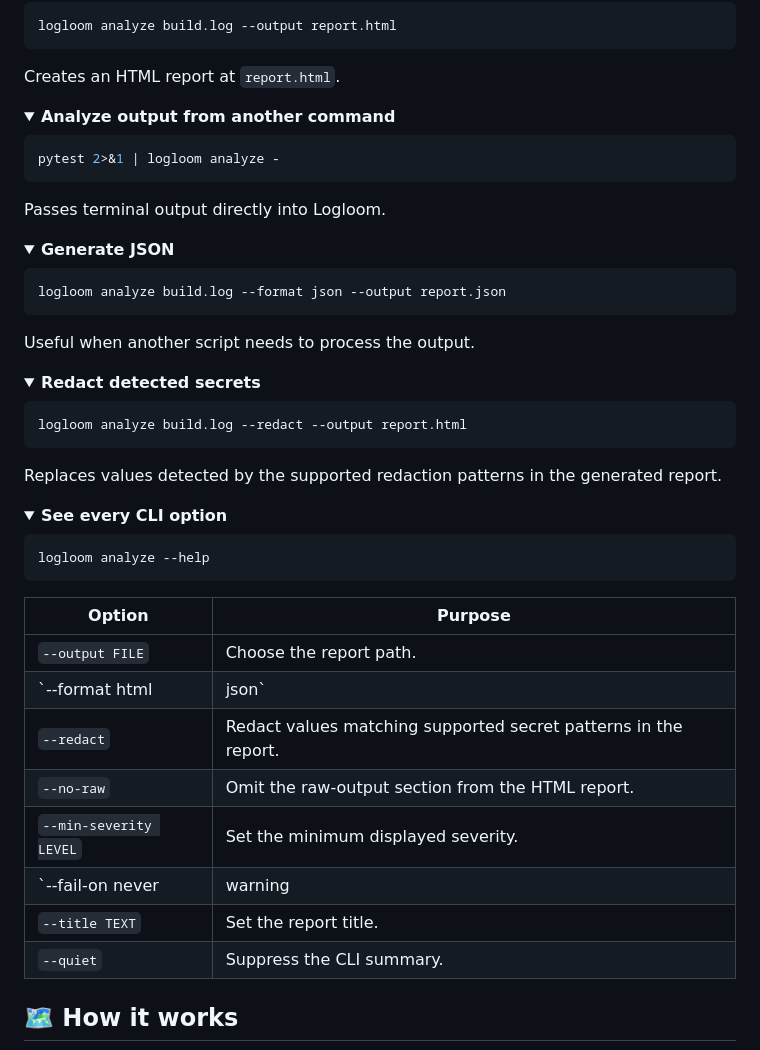
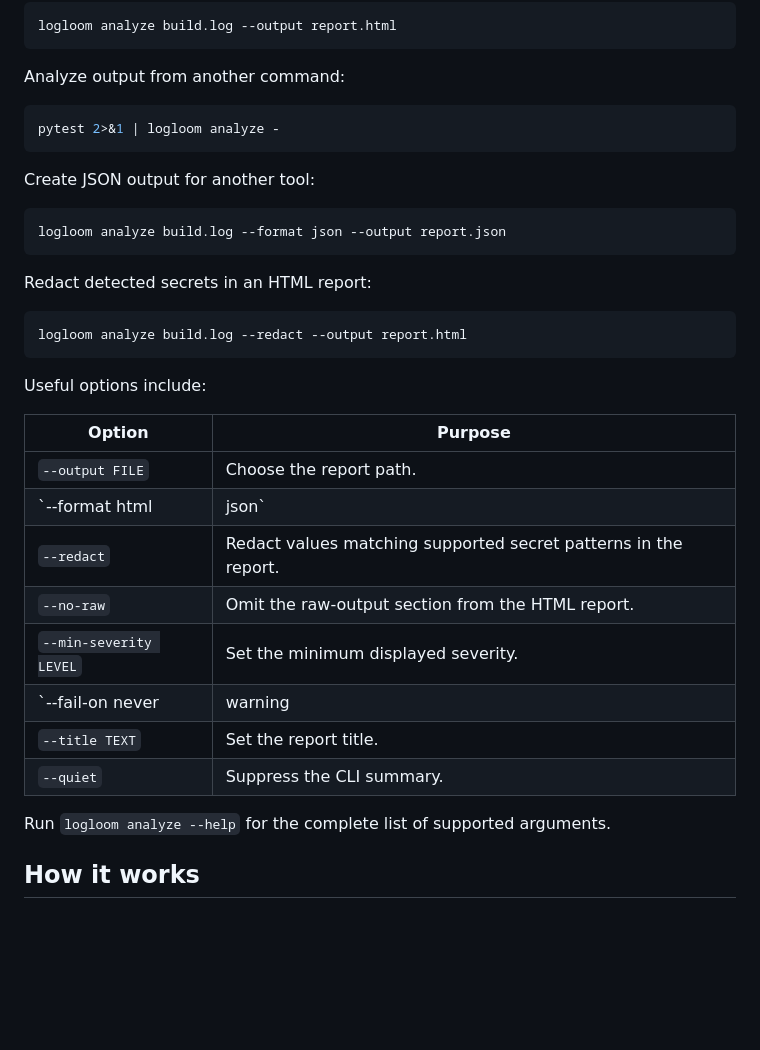
Before and after one commit to Lidnas/Logloom, a Markdown page: README.md, the part around one of its changes. Rendered like a GitHub page; folded sections open; blank space fills up the shorter version.

````diff
--- a/README.md
+++ b/README.md
@@ -79,49 +62,25 @@ Then open `report.html` in your browser. It is a local HTML file; you do not nee
 logloom analyze build.log --output report.html
 ```
 
-Creates an HTML report at `report.html`.
-
-</details>
-
-<details>
-<summary><strong>Analyze output from another command</strong></summary>
+Analyze output from another command:
 
 ```bash
 pytest 2>&1 | logloom analyze -
 ```
 
-Passes terminal output directly into Logloom.
-
-</details>
-
-<details>
-<summary><strong>Generate JSON</strong></summary>
+Create JSON output for another tool:
 
 ```bash
 logloom analyze build.log --format json --output report.json
 ```
 
-Useful when another script needs to process the output.
-
-</details>
-
-<details>
-<summary><strong>Redact detected secrets</strong></summary>
+Redact detected secrets in an HTML report:
 
 ```bash
 logloom analyze build.log --redact --output report.html
 ```
 
-Replaces values detected by the supported redaction patterns in the generated report.
-
-</details>
-
-<details>
-<summary><strong>See every CLI option</strong></summary>
-
-```bash
-logloom analyze --help
-```
+Useful options include:
 
 | Option | Purpose |
 |---|---|
@@ -130,13 +89,13 @@ logloom analyze --help
 | `--redact` | Redact values matching supported secret patterns in the report. |
 | `--no-raw` | Omit the raw-output section from the HTML report. |
 | `--min-severity LEVEL` | Set the minimum displayed severity. |
-| `--fail-on never|warning|error` | Return a non-zero exit status when the selected threshold is met. |
+| `--fail-on never|warning|error` | Return a non-zero exit status when the chosen threshold is met. |
 | `--title TEXT` | Set the report title. |
 | `--quiet` | Suppress the CLI summary. |
 
-</details>
+Run `logloom analyze --help` for the complete list of supported arguments.
 
-## 🗺️ How it works
+## How it works
 
 ```mermaid
 flowchart TD
````
Also changed, not shown: other parts of README.md (+58 -85 lines).
